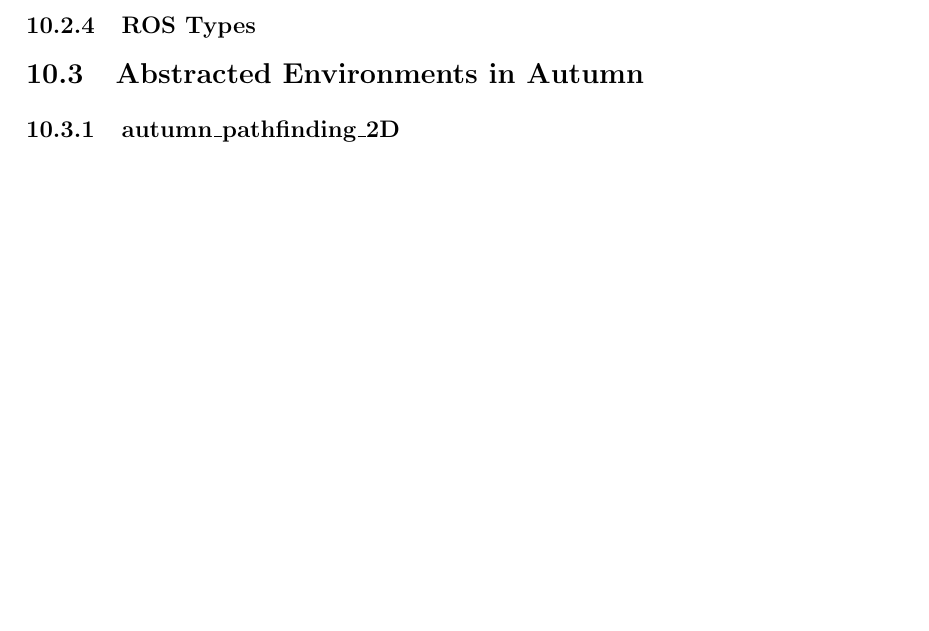
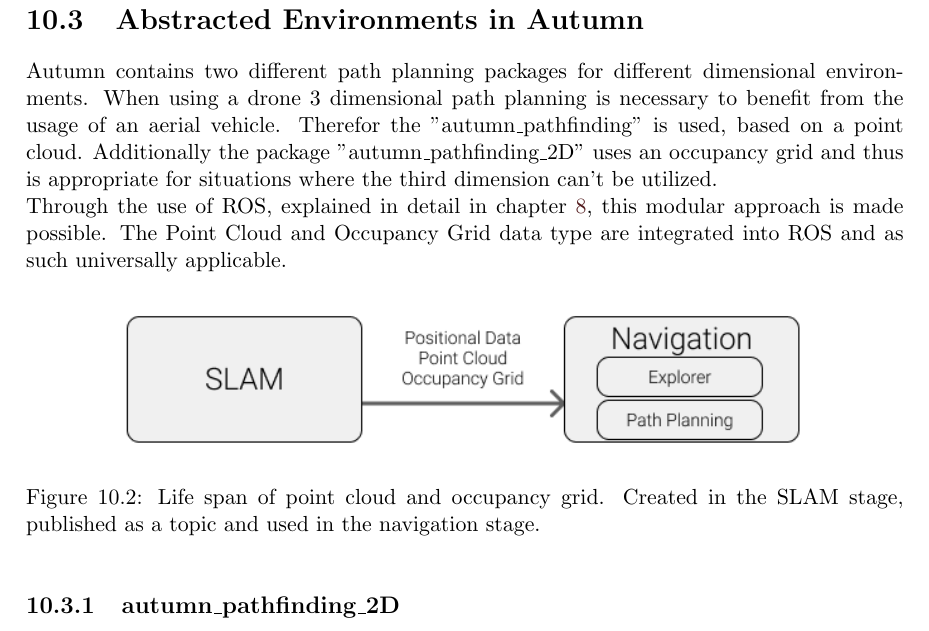
Before and after one commit to LeskovarLukas/Autumn-Doc, a LaTeX thesis (main.tex, which reads sections/abstract_enviroment.tex): part of page 40 of 72, cut at the place of the change, the shorter picture padded with empty space. Compiled offline with pdfLaTeX.

Commit message:
startet abstract env in autumn section

```diff
--- a/sections/abstract_enviroment.tex
+++ b/sections/abstract_enviroment.tex
@@ -39,9 +39,16 @@ By discarding a strict grid structure, which intern decreases the spacial requir
 \subsubsection{PCL}
 The Point Cloud Library simplifies working with a point cloud data structure. PCL is an free library supporting point clouds of any dimension. It is written for optimal performance and offers a variety of 3d processing functionality. These include filtering, segmentation, feature estimation, etc. Furthermore PCL is fully integrated into ROS, which means specific functionalities are packages into nodelets which can be added to fit the underlying use case.\footcite{ConselhoNacionaldeDesenvolvimentoCientificoeTecnologico1995}
 
-\subsection{ROS Types}
+\section{Abstracted Environments in Autumn}
+Autumn contains two different path planning packages for different dimensional environments. When using a drone 3 dimensional path planning is necessary to benefit from the usage of an aerial vehicle. Therefor the "autumn\_pathfinding" is used, based on a point cloud. Additionally the package "autumn\_pathfinding\_2D" uses an occupancy grid and thus is appropriate for situations where the third dimension can't be utilized.\newline
+Through the use of ROS, explained in detail in chapter \ref{chapter:ros}, this modular approach is made possible. The Point Cloud and Occupancy Grid data type are integrated into ROS and as such universally applicable.
 
-\section{Abstracted Environments in Autumn}
+\begin{figure}[h]
+	\centering
+	\includegraphics[width=0.8\linewidth]{img/EnvironmentTransfer}
+	\caption{Life span of point cloud and occupancy grid. Created in the SLAM stage, published as a topic and used in the navigation stage.}
+	\label{fig:abstract_environments_enviromentTransfer}
+\end{figure}
 
-\subsection{autumn$\_$pathfinding$\_$2D}
+\subsection{autumn\_pathfinding\_2D}
 
```
Also changed, not shown: sections/ros.tex (+1 -0 lines), img/EnvironmentTransfer.png (added), sections/abstract_enviroment.tex (2 more changed lines).
